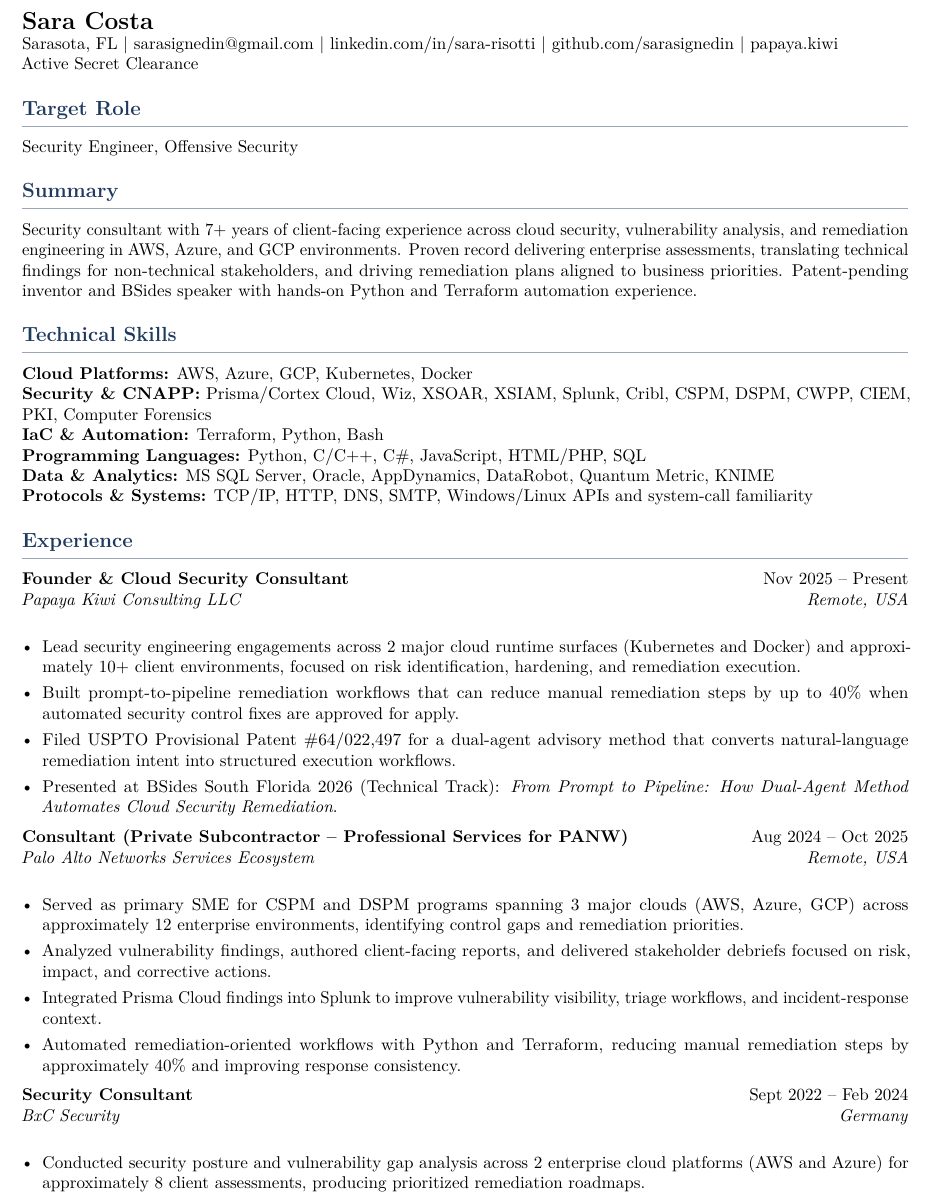
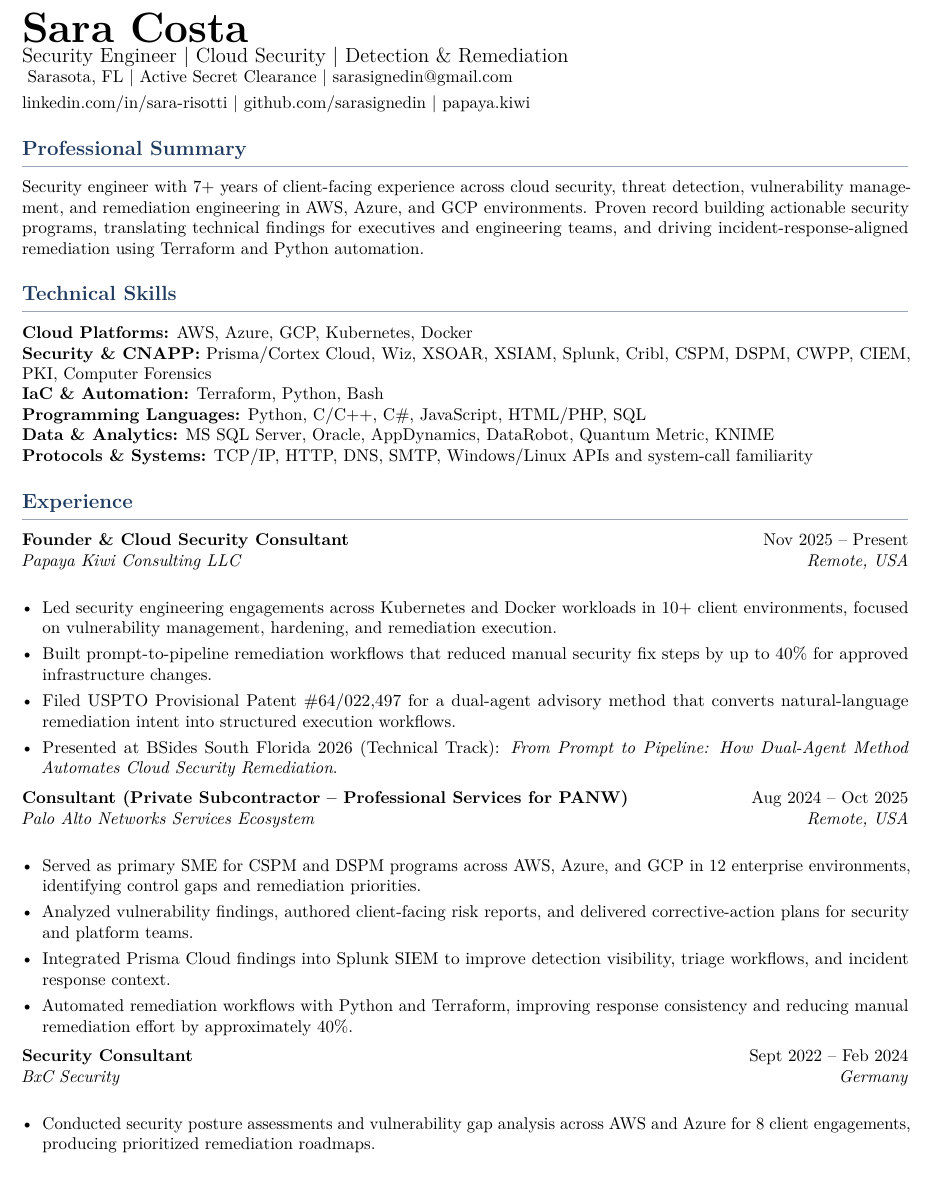
Before and after one commit to sarasignedin/portfolio, a LaTeX CV (sara-costa-resume.tex): part of page 1 of 2, cut so that both start at the same text. Compiled offline with pdfLaTeX.

Commit message:
Redesign resume header and optimize ATS wording

```diff
--- a/sara-costa-resume.tex
+++ b/sara-costa-resume.tex
@@ -17,7 +17,7 @@
 \pagenumbering{gobble}
 
 \titleformat{\section}{\large\bfseries\color{accent}}{}{0em}{}[\vspace{2pt}{\color{accent!45}\titlerule}]
-\titlespacing*{\section}{0pt}{10pt}{6pt}
+\titlespacing*{\section}{0pt}{11pt}{6pt}
 \setlist[itemize]{leftmargin=1.2em, itemsep=2.5pt, topsep=3pt, parsep=1pt, partopsep=0pt}
 
 \newcommand{\ri}[1]{\item #1}
@@ -29,15 +29,14 @@
 
 \begin{document}
 
-{\Large \textbf{Sara Costa}} \\
-Sarasota, FL \textbar\ \href{mailto:sarasignedin@gmail.com}{sarasignedin@gmail.com} \textbar\ \href{https://www.linkedin.com/in/sara-risotti}{linkedin.com/in/sara-risotti} \textbar\ \href{https://github.com/sarasignedin}{github.com/sarasignedin} \textbar\ \href{https://papaya.kiwi}{papaya.kiwi} \\
-Active Secret Clearance
+{\Huge \textbf{Sara Costa}} \\
+{\large Security Engineer \textbar\ Cloud Security \textbar\ Detection \& Remediation} \\
+\vspace{3pt}
+Sarasota, FL \textbar\ Active Secret Clearance \textbar\ \href{mailto:sarasignedin@gmail.com}{sarasignedin@gmail.com} \\
+\href{https://www.linkedin.com/in/sara-risotti}{linkedin.com/in/sara-risotti} \textbar\ \href{https://github.com/sarasignedin}{github.com/sarasignedin} \textbar\ \href{https://papaya.kiwi}{papaya.kiwi}
 
-\section*{Target Role}
-Security Engineer, Offensive Security
-
-\section*{Summary}
-Security consultant with 7+ years of client-facing experience across cloud security, vulnerability analysis, and remediation engineering in AWS, Azure, and GCP environments. Proven record delivering enterprise assessments, translating technical findings for non-technical stakeholders, and driving remediation plans aligned to business priorities. Patent-pending inventor and BSides speaker with hands-on Python and Terraform automation experience.
+\section*{Professional Summary}
+Security engineer with 7+ years of client-facing experience across cloud security, threat detection, vulnerability management, and remediation engineering in AWS, Azure, and GCP environments. Proven record building actionable security programs, translating technical findings for executives and engineering teams, and driving incident-response-aligned remediation using Terraform and Python automation.
 
 \section*{Technical Skills}
 \textbf{Cloud Platforms:} AWS, Azure, GCP, Kubernetes, Docker \\
@@ -51,24 +50,24 @@
 
 \rs{Founder \& Cloud Security Consultant}{Nov 2025 -- Present}{Papaya Kiwi Consulting LLC}{Remote, USA}
 \begin{itemize}
-  \ri{Lead security engineering engagements across 2 major cloud runtime surfaces (Kubernetes and Docker) and approximately 10+ client environments, focused on risk identification, hardening, and remediation execution.}
-  \ri{Built prompt-to-pipeline remediation workflows that can reduce manual remediation steps by up to 40\% when automated security control fixes are approved for apply.}
+  \ri{Led security engineering engagements across Kubernetes and Docker workloads in 10+ client environments, focused on vulnerability management, hardening, and remediation execution.}
+  \ri{Built prompt-to-pipeline remediation workflows that reduced manual security fix steps by up to 40\% for approved infrastructure changes.}
   \ri{Filed USPTO Provisional Patent \#64/022,497 for a dual-agent advisory method that converts natural-language remediation intent into structured execution workflows.}
   \ri{Presented at BSides South Florida 2026 (Technical Track): \textit{From Prompt to Pipeline: How Dual-Agent Method Automates Cloud Security Remediation}.}
 \end{itemize}
 
 \rs{Consultant (Private Subcontractor -- Professional Services for PANW)}{Aug 2024 -- Oct 2025}{Palo Alto Networks Services Ecosystem}{Remote, USA}
 \begin{itemize}
-  \ri{Served as primary SME for CSPM and DSPM programs spanning 3 major clouds (AWS, Azure, GCP) across approximately 12 enterprise environments, identifying control gaps and remediation priorities.}
-  \ri{Analyzed vulnerability findings, authored client-facing reports, and delivered stakeholder debriefs focused on risk, impact, and corrective actions.}
-  \ri{Integrated Prisma Cloud findings into Splunk to improve vulnerability visibility, triage workflows, and incident-response context.}
-  \ri{Automated remediation-oriented workflows with Python and Terraform, reducing manual remediation steps by approximately 40\% and improving response consistency.}
+  \ri{Served as primary SME for CSPM and DSPM programs across AWS, Azure, and GCP in 12 enterprise environments, identifying control gaps and remediation priorities.}
+  \ri{Analyzed vulnerability findings, authored client-facing risk reports, and delivered corrective-action plans for security and platform teams.}
+  \ri{Integrated Prisma Cloud findings into Splunk SIEM to improve detection visibility, triage workflows, and incident response context.}
+  \ri{Automated remediation workflows with Python and Terraform, improving response consistency and reducing manual remediation effort by approximately 40\%.}
 \end{itemize}
 
 \rs{Security Consultant}{Sept 2022 -- Feb 2024}{BxC Security}{Germany}
 \begin{itemize}
-  \ri{Conducted security posture and vulnerability gap analysis across 2 enterprise cloud platforms (AWS and Azure) for approximately 8 client assessments, producing prioritized remediation roadmaps.}
-  \ri{Assessed privileged access management controls and documented risk-treatment plans for enterprise stakeholders.}
+  \ri{Conducted security posture assessments and vulnerability gap analysis across AWS and Azure for 8 client engagements, producing prioritized remediation roadmaps.}
+  \ri{Assessed privileged access management and identity controls, documenting risk-treatment plans for enterprise stakeholders.}
   \ri{Designed corporate PKI architecture and authored technical documentation to support secure operational processes.}
 \end{itemize}
 
```
Also changed, not shown: sara-costa-resume.pdf, sara-costa-resume.tex (10 more changed lines).
